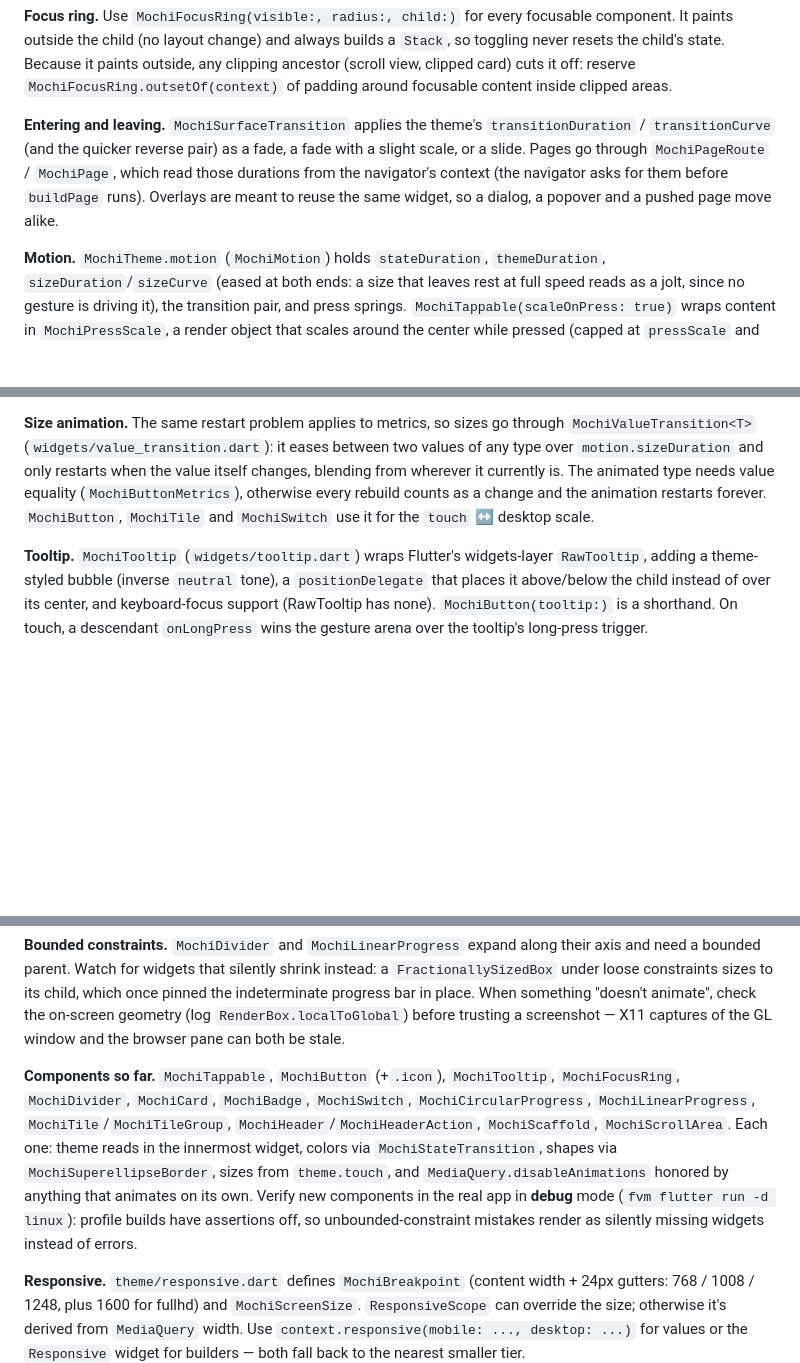
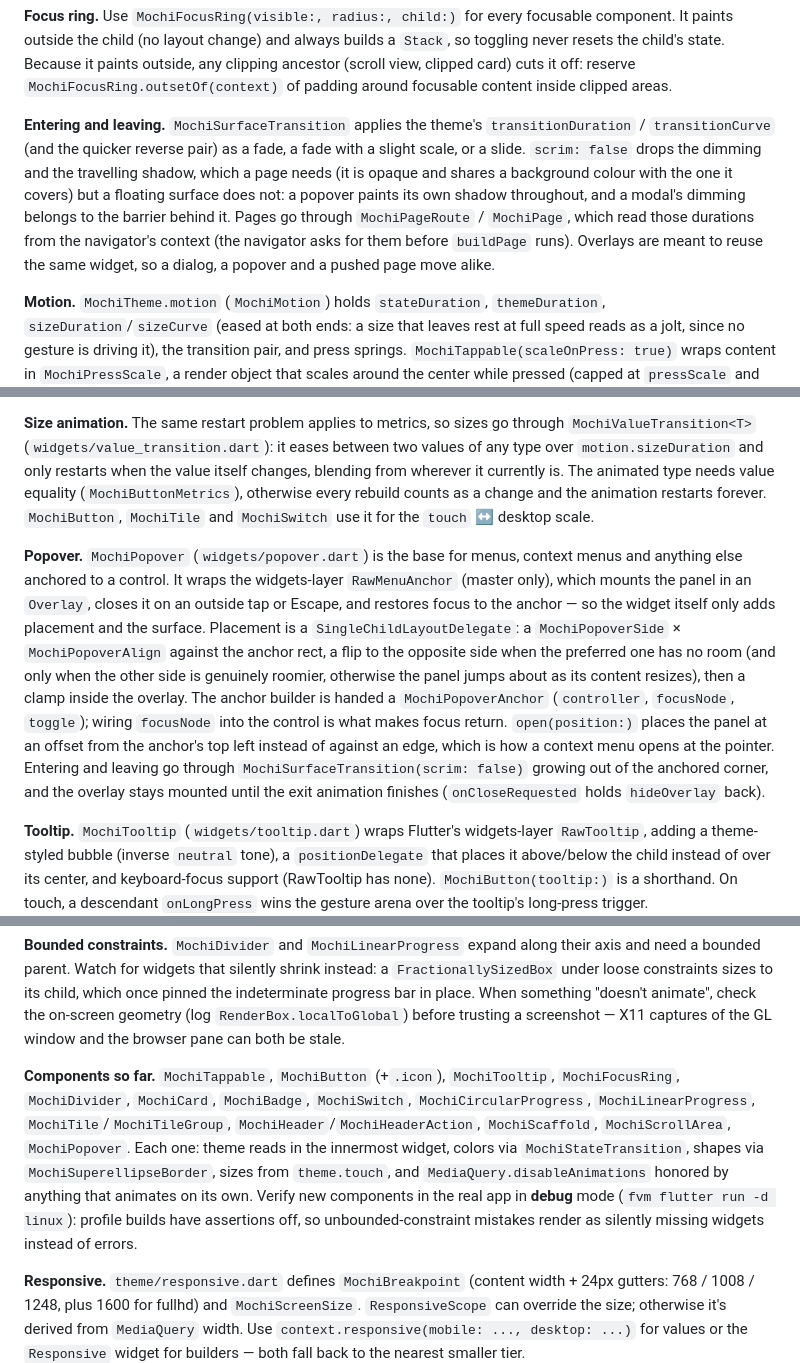
Before and after one commit to 901228/mochi_ui, a Markdown page: CLAUDE.md, 3 parts joined by grey strips. GitHub-like rendering; blank space fills up the shorter version.

```diff
--- a/CLAUDE.md
+++ b/CLAUDE.md
@@ -61,7 +61,7 @@ Component roadmap and priorities: `ROADMAP.md` (tick items off as they land).
 
 **Focus ring.** Use `MochiFocusRing(visible:, radius:, child:)` for every focusable component. It paints outside the child (no layout change) and always builds a `Stack`, so toggling never resets the child's state. Because it paints outside, any clipping ancestor (scroll view, clipped card) cuts it off: reserve `MochiFocusRing.outsetOf(context)` of padding around focusable content inside clipped areas.
 
-**Entering and leaving.** `MochiSurfaceTransition` applies the theme's `transitionDuration` / `transitionCurve` (and the quicker reverse pair) as a fade, a fade with a slight scale, or a slide. Pages go through `MochiPageRoute` / `MochiPage`, which read those durations from the navigator's context (the navigator asks for them before `buildPage` runs). Overlays are meant to reuse the same widget, so a dialog, a popover and a pushed page move alike.
+**Entering and leaving.** `MochiSurfaceTransition` applies the theme's `transitionDuration` / `transitionCurve` (and the quicker reverse pair) as a fade, a fade with a slight scale, or a slide. `scrim: false` drops the dimming and the travelling shadow, which a page needs (it is opaque and shares a background colour with the one it covers) but a floating surface does not: a popover paints its own shadow throughout, and a modal's dimming belongs to the barrier behind it. Pages go through `MochiPageRoute` / `MochiPage`, which read those durations from the navigator's context (the navigator asks for them before `buildPage` runs). Overlays are meant to reuse the same widget, so a dialog, a popover and a pushed page move alike.
 
 **Motion.** `MochiTheme.motion` (`MochiMotion`) holds `stateDuration`, `themeDuration`, `sizeDuration`/`sizeCurve` (eased at both ends: a size that leaves rest at full speed reads as a jolt, since no gesture is driving it), the transition pair, and press springs. `MochiTappable(scaleOnPress: true)` wraps content in `MochiPressScale`, a render object that scales around the center while pressed (capped at `pressScale` and `pressMaxGrowth` px per side), springs back with overshoot, keeps quick taps visible for ≥90ms, snaps exactly to rest, and honors `MediaQuery.disableAnimations`. It repaints per tick without rebuilding; turn it off for list rows. It reads the theme with a fallback, so tappables work outside `MochiApp`.
 
@@ -79,12 +79,14 @@ Component roadmap and priorities: `ROADMAP.md` (tick items off as they land).
 
 **Size animation.** The same restart problem applies to metrics, so sizes go through `MochiValueTransition<T>` (`widgets/value_transition.dart`): it eases between two values of any type over `motion.sizeDuration` and only restarts when the value itself changes, blending from wherever it currently is. The animated type needs value equality (`MochiButtonMetrics`), otherwise every rebuild counts as a change and the animation restarts forever. `MochiButton`, `MochiTile` and `MochiSwitch` use it for the `touch` ↔ desktop scale.
 
+**Popover.** `MochiPopover` (`widgets/popover.dart`) is the base for menus, context menus and anything else anchored to a control. It wraps the widgets-layer `RawMenuAnchor` (master only), which mounts the panel in an `Overlay`, closes it on an outside tap or Escape, and restores focus to the anchor — so the widget itself only adds placement and the surface. Placement is a `SingleChildLayoutDelegate`: a `MochiPopoverSide` × `MochiPopoverAlign` against the anchor rect, a flip to the opposite side when the preferred one has no room (and only when the other side is genuinely roomier, otherwise the panel jumps about as its content resizes), then a clamp inside the overlay. The anchor builder is handed a `MochiPopoverAnchor` (`controller`, `focusNode`, `toggle`); wiring `focusNode` into the control is what makes focus return. `open(position:)` places the panel at an offset from the anchor's top left instead of against an edge, which is how a context menu opens at the pointer. Entering and leaving go through `MochiSurfaceTransition(scrim: false)` growing out of the anchored corner, and the overlay stays mounted until the exit animation finishes (`onCloseRequested` holds `hideOverlay` back).
+
 **Tooltip.** `MochiTooltip` (`widgets/tooltip.dart`) wraps Flutter's widgets-layer `RawTooltip`, adding a theme-styled bubble (inverse `neutral` tone), a `positionDelegate` that places it above/below the child instead of over its center, and keyboard-focus support (RawTooltip has none). `MochiButton(tooltip:)` is a shorthand. On touch, a descendant `onLongPress` wins the gesture arena over the tooltip's long-press trigger.
 
 **Scrollbars.** `MochiScrollBehavior` installs `MochiScrollbar` on desktop platforms: a rounded thumb, always visible, thickening from 6 to 11 once the pointer comes within 32px of it and for the whole of a drag (tracked through a global pointer route, since the release can happen anywhere). Its `Listener` is `translucent`: the `MouseRegion` under it is not opaque, so deferring to the child would keep it out of the hit-test path. Containers that scroll (`MochiCard`, `MochiTileGroup`) clip their content so the thumb stays inside the rounded corners.
 
 **Bounded constraints.** `MochiDivider` and `MochiLinearProgress` expand along their axis and need a bounded parent. Watch for widgets that silently shrink instead: a `FractionallySizedBox` under loose constraints sizes to its child, which once pinned the indeterminate progress bar in place. When something "doesn't animate", check the on-screen geometry (log `RenderBox.localToGlobal`) before trusting a screenshot — X11 captures of the GL window and the browser pane can both be stale.
 
-**Components so far.** `MochiTappable`, `MochiButton` (+`.icon`), `MochiTooltip`, `MochiFocusRing`, `MochiDivider`, `MochiCard`, `MochiBadge`, `MochiSwitch`, `MochiCircularProgress`, `MochiLinearProgress`, `MochiTile`/`MochiTileGroup`, `MochiHeader`/`MochiHeaderAction`, `MochiScaffold`, `MochiScrollArea`. Each one: theme reads in the innermost widget, colors via `MochiStateTransition`, shapes via `MochiSuperellipseBorder`, sizes from `theme.touch`, and `MediaQuery.disableAnimations` honored by anything that animates on its own. Verify new components in the real app in **debug** mode (`fvm flutter run -d linux`): profile builds have assertions off, so unbounded-constraint mistakes render as silently missing widgets instead of errors.
+**Components so far.** `MochiTappable`, `MochiButton` (+`.icon`), `MochiTooltip`, `MochiFocusRing`, `MochiDivider`, `MochiCard`, `MochiBadge`, `MochiSwitch`, `MochiCircularProgress`, `MochiLinearProgress`, `MochiTile`/`MochiTileGroup`, `MochiHeader`/`MochiHeaderAction`, `MochiScaffold`, `MochiScrollArea`, `MochiPopover`. Each one: theme reads in the innermost widget, colors via `MochiStateTransition`, shapes via `MochiSuperellipseBorder`, sizes from `theme.touch`, and `MediaQuery.disableAnimations` honored by anything that animates on its own. Verify new components in the real app in **debug** mode (`fvm flutter run -d linux`): profile builds have assertions off, so unbounded-constraint mistakes render as silently missing widgets instead of errors.
 
 **Responsive.** `theme/responsive.dart` defines `MochiBreakpoint` (content width + 24px gutters: 768 / 1008 / 1248, plus 1600 for fullhd) and `MochiScreenSize`. `ResponsiveScope` can override the size; otherwise it's derived from `MediaQuery` width. Use `context.responsive(mobile: ..., desktop: ...)` for values or the `Responsive` widget for builders — both fall back to the nearest smaller tier.
```
Also changed, not shown: ROADMAP.md (+2 -2 lines).
